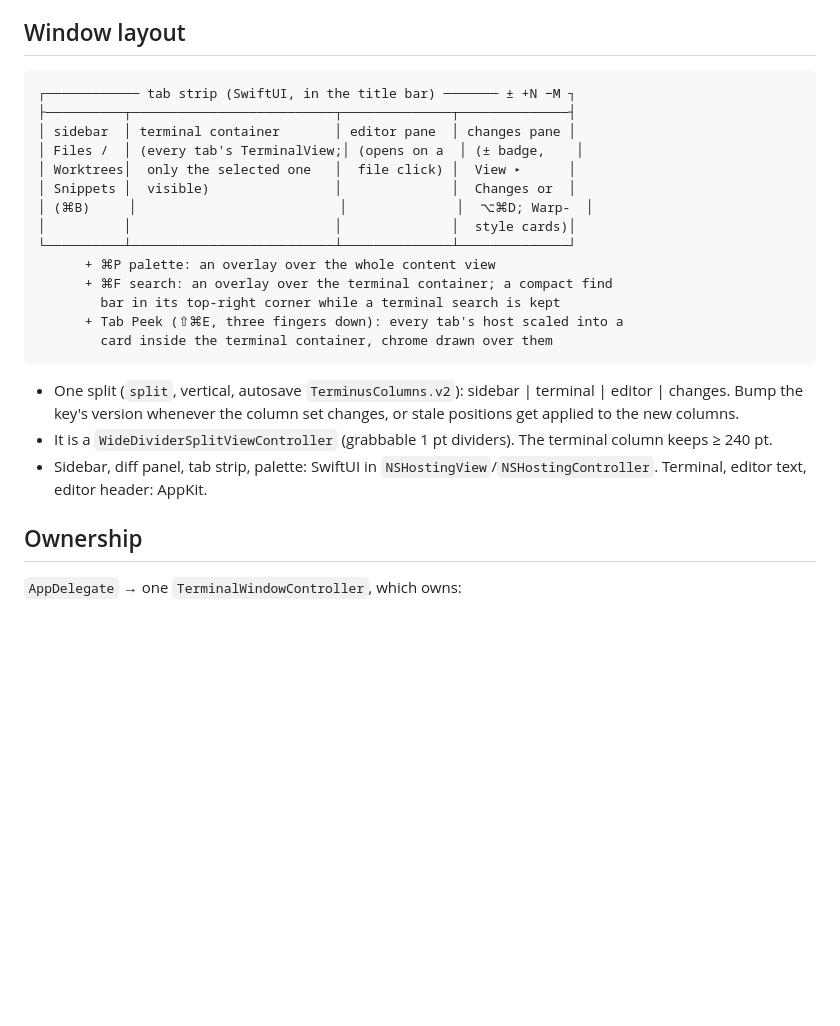
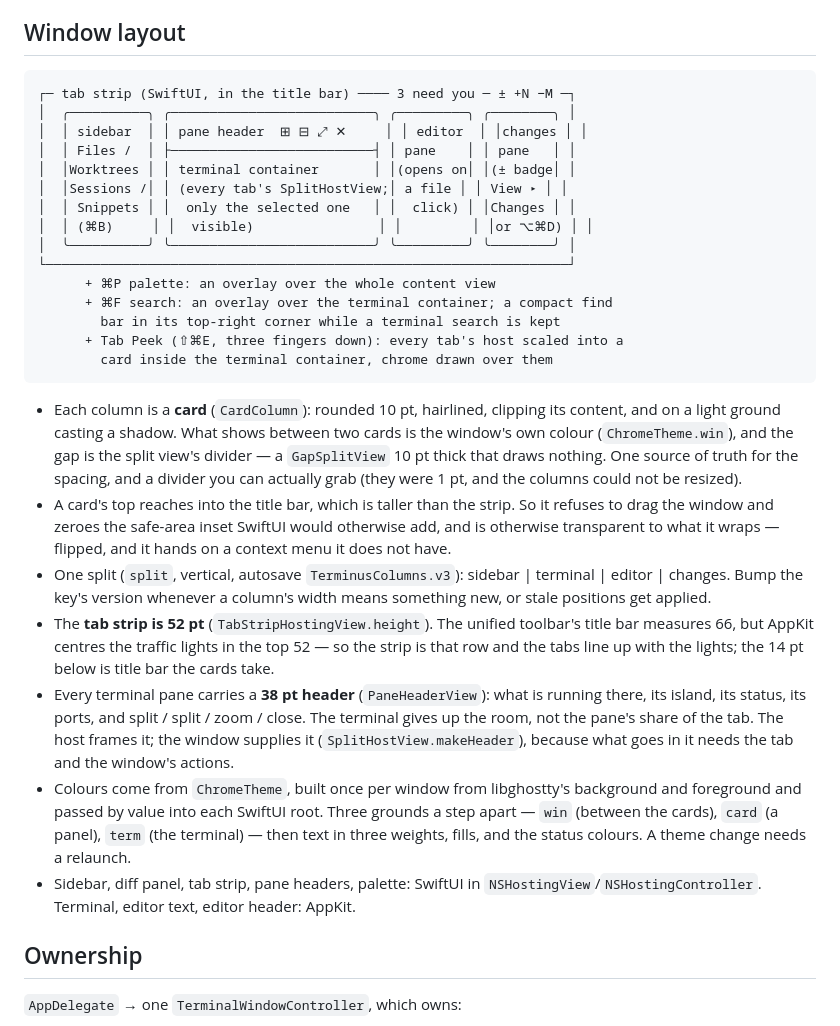
Before and after one commit to Overcraft-hq/overterm, a Markdown page: docs/architecture.md, the part around the change. GitHub-like rendering; blank space fills up the shorter version.

Commit message:
docs: the window as cards, and where the groups live
The layout diagram still showed edge-to-edge columns with a 1 pt divider
between them, and the layout table had no row for Groups at all.

````diff
--- a/docs/architecture.md
+++ b/docs/architecture.md
@@ -6,15 +6,16 @@ libghostty's own threads and git calls.
 ## Window layout
 
 ```
-┌──────────── tab strip (SwiftUI, in the title bar) ─────── ± +N −M ┐
-├──────────┬──────────────────────────┬──────────────┬──────────────┤
-│ sidebar  │ terminal container       │ editor pane  │ changes pane │
-│ Files /  │ (every tab's TerminalView;│ (opens on a  │ (± badge,    │
-│ Worktrees│  only the selected one   │  file click) │  View ▸      │
-│ Snippets │  visible)                │              │  Changes or  │
-│ (⌘B)     │                          │              │  ⌥⌘D; Warp-  │
-│          │                          │              │  style cards)│
-└──────────┴──────────────────────────┴──────────────┴──────────────┘
+┌─ tab strip (SwiftUI, in the title bar) ──── 3 need you ─ ± +N −M ─┐
+│  ╭──────────╮ ╭──────────────────────────╮ ╭─────────╮ ╭────────╮ │
+│  │ sidebar  │ │ pane header  ⊞ ⊟ ⤢ ✕     │ │ editor  │ │changes │ │
+│  │ Files /  │ ├──────────────────────────┤ │ pane    │ │ pane   │ │
+│  │Worktrees │ │ terminal container       │ │(opens on│ │(± badge│ │
+│  │Sessions /│ │ (every tab's SplitHostView;│ a file │ │ View ▸ │ │
+│  │ Snippets │ │  only the selected one   │ │  click) │ │Changes │ │
+│  │ (⌘B)     │ │  visible)                │ │         │ │or ⌥⌘D) │ │
+│  ╰──────────╯ ╰──────────────────────────╯ ╰─────────╯ ╰────────╯ │
+└───────────────────────────────────────────────────────────────────┘
       + ⌘P palette: an overlay over the whole content view
       + ⌘F search: an overlay over the terminal container; a compact find
         bar in its top-right corner while a terminal search is kept
@@ -22,9 +23,13 @@ libghostty's own threads and git calls.
         card inside the terminal container, chrome drawn over them
 ```
 
-- One split (`split`, vertical, autosave `TerminusColumns.v2`): sidebar | terminal | editor | changes. Bump the key's version whenever the column set changes, or stale positions get applied to the new columns.
-- It is a `WideDividerSplitViewController` (grabbable 1 pt dividers). The terminal column keeps ≥ 240 pt.
-- Sidebar, diff panel, tab strip, palette: SwiftUI in `NSHostingView`/`NSHostingController`. Terminal, editor text, editor header: AppKit.
+- Each column is a **card** (`CardColumn`): rounded 10 pt, hairlined, clipping its content, and on a light ground casting a shadow. What shows between two cards is the window's own colour (`ChromeTheme.win`), and the gap is the split view's divider — a `GapSplitView` 10 pt thick that draws nothing. One source of truth for the spacing, and a divider you can actually grab (they were 1 pt, and the columns could not be resized).
+- A card's top reaches into the title bar, which is taller than the strip. So it refuses to drag the window and zeroes the safe-area inset SwiftUI would otherwise add, and is otherwise transparent to what it wraps — flipped, and it hands on a context menu it does not have.
+- One split (`split`, vertical, autosave `TerminusColumns.v3`): sidebar | terminal | editor | changes. Bump the key's version whenever a column's width means something new, or stale positions get applied.
+- The **tab strip is 52 pt** (`TabStripHostingView.height`). The unified toolbar's title bar measures 66, but AppKit centres the traffic lights in the top 52 — so the strip is that row and the tabs line up with the lights; the 14 pt below is title bar the cards take.
+- Every terminal pane carries a **38 pt header** (`PaneHeaderView`): what is running there, its island, its status, its ports, and split / split / zoom / close. The terminal gives up the room, not the pane's share of the tab. The host frames it; the window supplies it (`SplitHostView.makeHeader`), because what goes in it needs the tab and the window's actions.
+- Colours come from `ChromeTheme`, built once per window from libghostty's background and foreground and passed by value into each SwiftUI root. Three grounds a step apart — `win` (between the cards), `card` (a panel), `term` (the terminal) — then text in three weights, fills, and the status colours. A theme change needs a relaunch.
+- Sidebar, diff panel, tab strip, pane headers, palette: SwiftUI in `NSHostingView`/`NSHostingController`. Terminal, editor text, editor header: AppKit.
 
 ## Ownership
 
````
Also changed, not shown: CLAUDE.md (+4 -3 lines).
